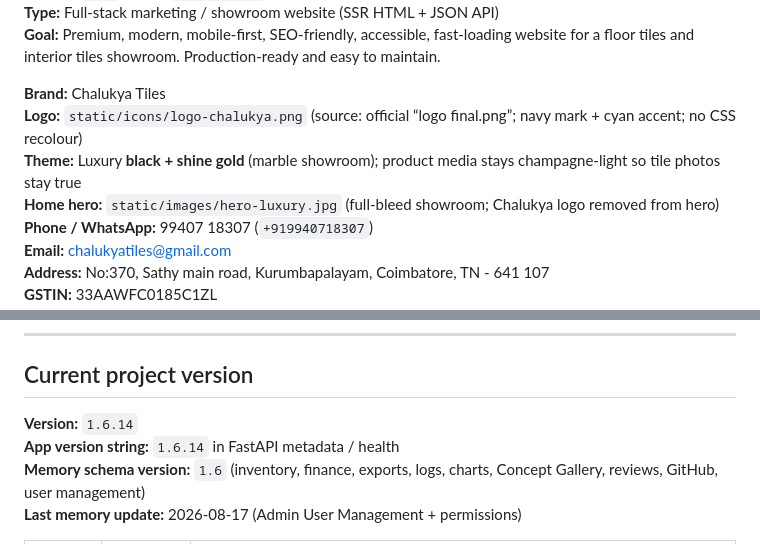
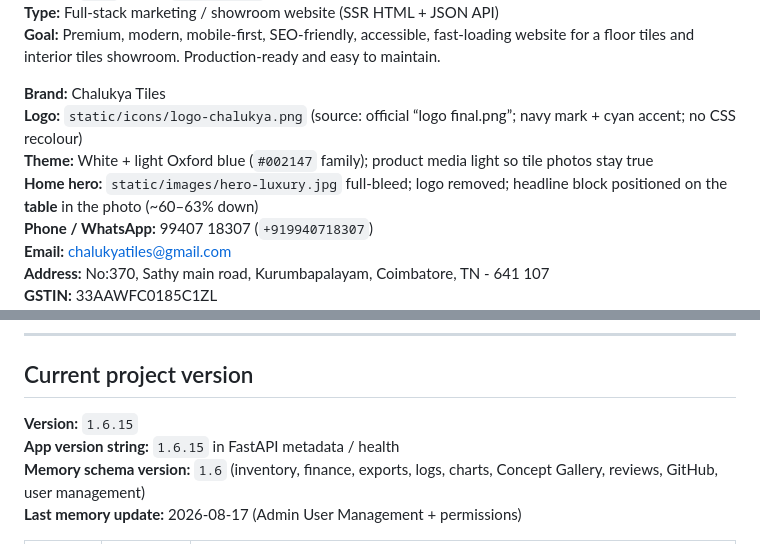
Before and after one commit to sund84r/chalukya-tiles-website, a Markdown page: PROJECT_MEMORY.md, 2 parts joined by grey strips. GitHub-like rendering.

Commit message:
docs: note v1.6.15 Oxford rollback + hero table copy

```diff
--- a/PROJECT_MEMORY.md
+++ b/PROJECT_MEMORY.md
@@ -16,8 +16,8 @@
 
 **Brand:** Chalukya Tiles
 **Logo:** `static/icons/logo-chalukya.png` (source: official “logo final.png”; navy mark + cyan accent; no CSS recolour)
-**Theme:** Luxury **black + shine gold** (marble showroom); product media stays champagne-light so tile photos stay true
-**Home hero:** `static/images/hero-luxury.jpg` (full-bleed showroom; Chalukya logo removed from hero)
+**Theme:** White + light Oxford blue (`#002147` family); product media light so tile photos stay true
+**Home hero:** `static/images/hero-luxury.jpg` full-bleed; logo removed; headline block positioned on the **table** in the photo (~60–63% down)
 **Phone / WhatsApp:** 99407 18307 (`+919940718307`)
 **Email:** chalukyatiles@gmail.com
 **Address:** No:370, Sathy main road, Kurumbapalayam, Coimbatore, TN - 641 107
@@ -283,8 +283,8 @@ No migrations framework yet — schema created with `CREATE TABLE IF NOT EXISTS`
 
 ## Current project version
 
-**Version:** `1.6.14`
-**App version string:** `1.6.14` in FastAPI metadata / health
+**Version:** `1.6.15`
+**App version string:** `1.6.15` in FastAPI metadata / health
 **Memory schema version:** `1.6` (inventory, finance, exports, logs, charts, Concept Gallery, reviews, GitHub, user management)
 **Last memory update:** 2026-08-17 (Admin User Management + permissions)
 
```
